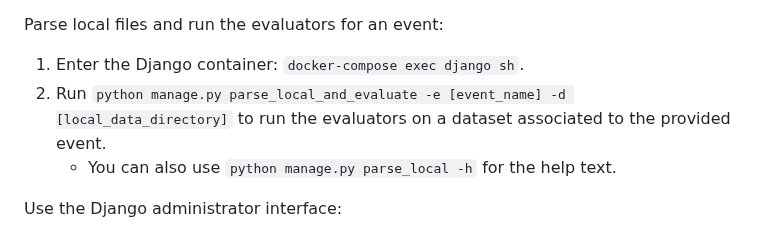
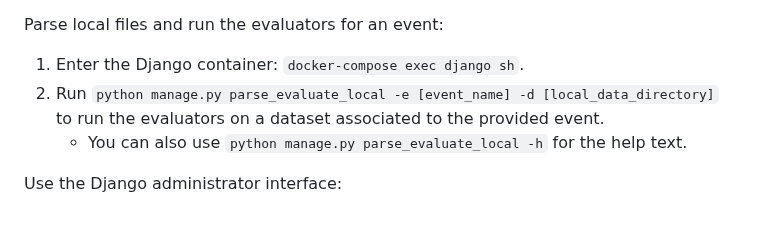
Before and after one commit to cfpb/Metro2, a Markdown page: django/README.md, the part around the change. Rendered like a GitHub page.

```diff
--- a/django/README.md
+++ b/django/README.md
@@ -52,8 +52,8 @@ Run the evaluators for an event:
 
 Parse local files and run the evaluators for an event:
 1. Enter the Django container: `docker-compose exec django sh`.
-2. Run `python manage.py parse_local_and_evaluate -e [event_name] -d [local_data_directory]` to run the evaluators on a dataset associated to the provided event.
-    - You can also use `python manage.py parse_local -h` for the help text.
+2. Run `python manage.py parse_evaluate_local -e [event_name] -d [local_data_directory]` to run the evaluators on a dataset associated to the provided event.
+    - You can also use `python manage.py parse_evaluate_local -h` for the help text.
 
 Use the Django administrator interface:
 1. First you'll need to create an admin account. (TODO: maybe we could automate this).
```
